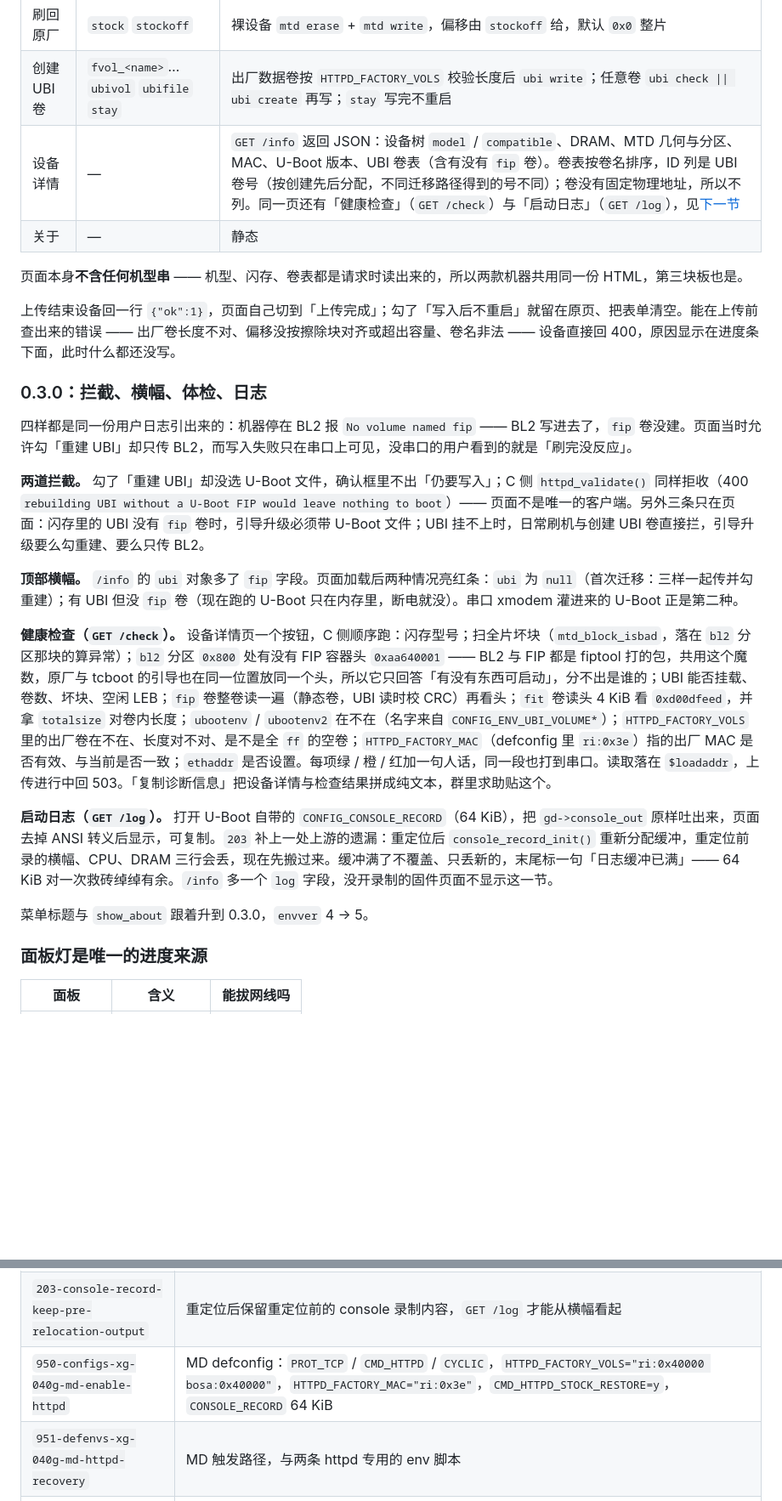
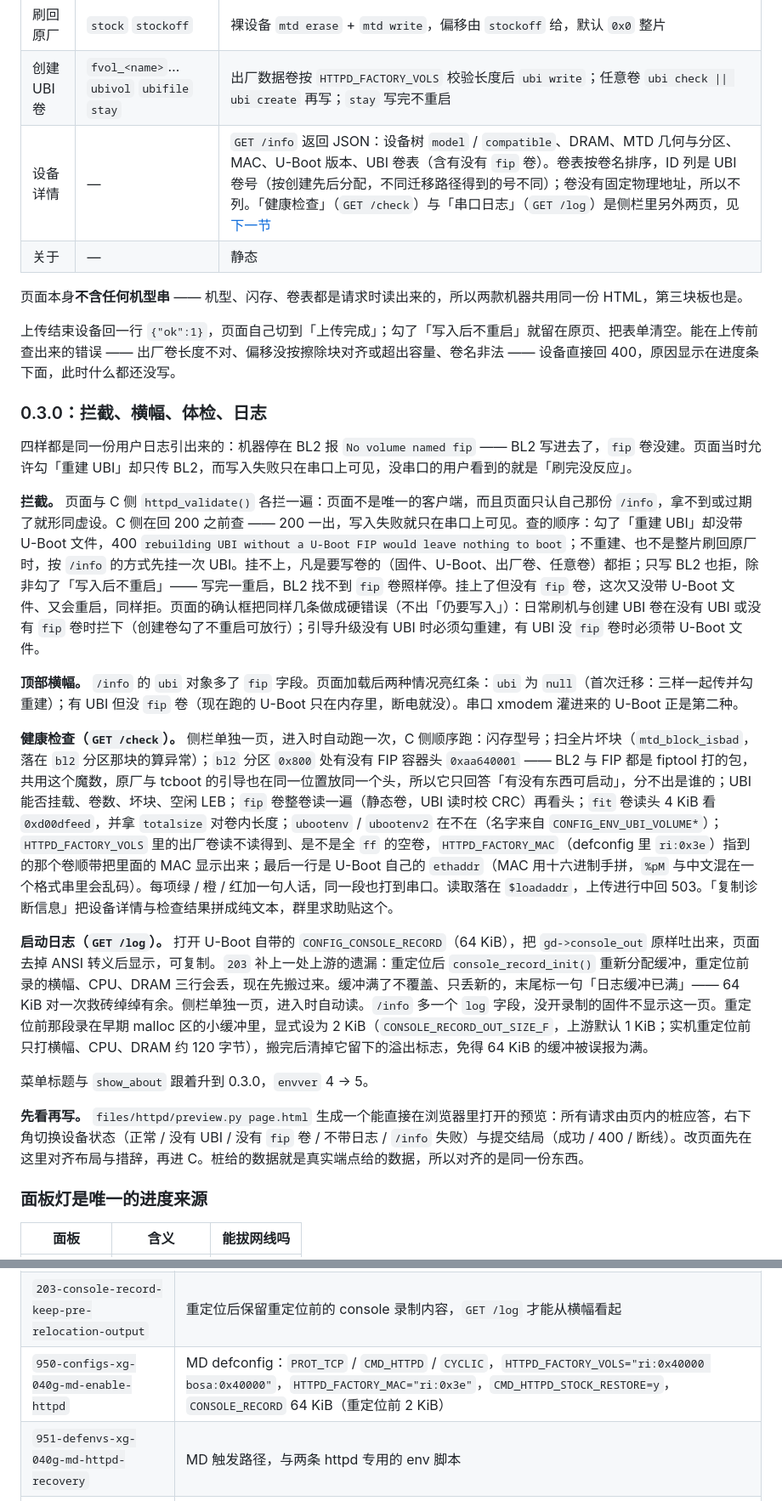
Before and after one commit to Loong1996/ImmortalWrt-Airoha, a Markdown page: docs/uboot-http-recovery.md, 2 parts joined by grey strips. Shown at 85% size. Rendered like a GitHub page; blank space fills up the shorter version.

Commit message:
文档：拦截落到 C 侧，体检与日志拆成侧栏页，加 preview.py
Claude-Session: https://claude.ai/code/session_01LHHoCPFherZVxmGb2Wmv6M

```diff
--- a/docs/uboot-http-recovery.md
+++ b/docs/uboot-http-recovery.md
@@ -46,7 +46,7 @@
 | 引导升级 | `bl2` `fip` `firmware`（可选） `format` | BL2 走 `mtd`；FIP 在位写 `fip` 卷；勾了「重建 UBI」先整个擦掉 `ubi` 分区 |
 | 刷回原厂 | `stock` `stockoff` | 裸设备 `mtd erase` + `mtd write`，偏移由 `stockoff` 给，默认 `0x0` 整片 |
 | 创建 UBI 卷 | `fvol_<name>`… `ubivol` `ubifile` `stay` | 出厂数据卷按 `HTTPD_FACTORY_VOLS` 校验长度后 `ubi write`；任意卷 `ubi check \|\| ubi create` 再写；`stay` 写完不重启 |
-| 设备详情 | — | `GET /info` 返回 JSON：设备树 `model` / `compatible`、DRAM、MTD 几何与分区、MAC、U-Boot 版本、UBI 卷表（含有没有 `fip` 卷）。卷表按卷名排序，ID 列是 UBI 卷号（按创建先后分配，不同迁移路径得到的号不同）；卷没有固定物理地址，所以不列。同一页还有「健康检查」（`GET /check`）与「启动日志」（`GET /log`），见[下一节](#030拦截横幅体检日志) |
+| 设备详情 | — | `GET /info` 返回 JSON：设备树 `model` / `compatible`、DRAM、MTD 几何与分区、MAC、U-Boot 版本、UBI 卷表（含有没有 `fip` 卷）。卷表按卷名排序，ID 列是 UBI 卷号（按创建先后分配，不同迁移路径得到的号不同）；卷没有固定物理地址，所以不列。「健康检查」（`GET /check`）与「串口日志」（`GET /log`）是侧栏里另外两页，见[下一节](#030拦截横幅体检日志) |
 | 关于 | — | 静态 |
 
 页面本身**不含任何机型串** —— 机型、闪存、卷表都是请求时读出来的，所以两款机器共用同一份 HTML，第三块板也是。
@@ -57,15 +57,17 @@
 
 四样都是同一份用户日志引出来的：机器停在 BL2 报 `No volume named fip` —— BL2 写进去了，`fip` 卷没建。页面当时允许勾「重建 UBI」却只传 BL2，而写入失败只在串口上可见，没串口的用户看到的就是「刷完没反应」。
 
-**两道拦截。** 勾了「重建 UBI」却没选 U-Boot 文件，确认框里不出「仍要写入」；C 侧 `httpd_validate()` 同样拒收（400 `rebuilding UBI without a U-Boot FIP would leave nothing to boot`）—— 页面不是唯一的客户端。另外三条只在页面：闪存里的 UBI 没有 `fip` 卷时，引导升级必须带 U-Boot 文件；UBI 挂不上时，日常刷机与创建 UBI 卷直接拦，引导升级要么勾重建、要么只传 BL2。
+**拦截。** 页面与 C 侧 `httpd_validate()` 各拦一遍：页面不是唯一的客户端，而且页面只认自己那份 `/info`，拿不到或过期了就形同虚设。C 侧在回 200 之前查 —— 200 一出，写入失败就只在串口上可见。查的顺序：勾了「重建 UBI」却没带 U-Boot 文件，400 `rebuilding UBI without a U-Boot FIP would leave nothing to boot`；不重建、也不是整片刷回原厂时，按 `/info` 的方式先挂一次 UBI。挂不上，凡是要写卷的（固件、U-Boot、出厂卷、任意卷）都拒；只写 BL2 也拒，除非勾了「写入后不重启」—— 写完一重启，BL2 找不到 `fip` 卷照样停。挂上了但没有 `fip` 卷，这次又没带 U-Boot 文件、又会重启，同样拒。页面的确认框把同样几条做成硬错误（不出「仍要写入」）：日常刷机与创建 UBI 卷在没有 UBI 或没有 `fip` 卷时拦下（创建卷勾了不重启可放行）；引导升级没有 UBI 时必须勾重建，有 UBI 没 `fip` 卷时必须带 U-Boot 文件。
 
 **顶部横幅。** `/info` 的 `ubi` 对象多了 `fip` 字段。页面加载后两种情况亮红条：`ubi` 为 `null`（首次迁移：三样一起传并勾重建）；有 UBI 但没 `fip` 卷（现在跑的 U-Boot 只在内存里，断电就没）。串口 xmodem 灌进来的 U-Boot 正是第二种。
 
-**健康检查（`GET /check`）。** 设备详情页一个按钮，C 侧顺序跑：闪存型号；扫全片坏块（`mtd_block_isbad`，落在 `bl2` 分区那块的算异常）；`bl2` 分区 `0x800` 处有没有 FIP 容器头 `0xaa640001` —— BL2 与 FIP 都是 fiptool 打的包，共用这个魔数，原厂与 tcboot 的引导也在同一位置放同一个头，所以它只回答「有没有东西可启动」，分不出是谁的；UBI 能否挂载、卷数、坏块、空闲 LEB；`fip` 卷整卷读一遍（静态卷，UBI 读时校 CRC）再看头；`fit` 卷读头 4 KiB 看 `0xd00dfeed`，并拿 `totalsize` 对卷内长度；`ubootenv` / `ubootenv2` 在不在（名字来自 `CONFIG_ENV_UBI_VOLUME*`）；`HTTPD_FACTORY_VOLS` 里的出厂卷在不在、长度对不对、是不是全 `ff` 的空卷；`HTTPD_FACTORY_MAC`（defconfig 里 `ri:0x3e`）指的出厂 MAC 是否有效、与当前是否一致；`ethaddr` 是否设置。每项绿 / 橙 / 红加一句人话，同一段也打到串口。读取落在 `$loadaddr`，上传进行中回 503。「复制诊断信息」把设备详情与检查结果拼成纯文本，群里求助贴这个。
+**健康检查（`GET /check`）。** 侧栏单独一页，进入时自动跑一次，C 侧顺序跑：闪存型号；扫全片坏块（`mtd_block_isbad`，落在 `bl2` 分区那块的算异常）；`bl2` 分区 `0x800` 处有没有 FIP 容器头 `0xaa640001` —— BL2 与 FIP 都是 fiptool 打的包，共用这个魔数，原厂与 tcboot 的引导也在同一位置放同一个头，所以它只回答「有没有东西可启动」，分不出是谁的；UBI 能否挂载、卷数、坏块、空闲 LEB；`fip` 卷整卷读一遍（静态卷，UBI 读时校 CRC）再看头；`fit` 卷读头 4 KiB 看 `0xd00dfeed`，并拿 `totalsize` 对卷内长度；`ubootenv` / `ubootenv2` 在不在（名字来自 `CONFIG_ENV_UBI_VOLUME*`）；`HTTPD_FACTORY_VOLS` 里的出厂卷读不读得到、是不是全 `ff` 的空卷，`HTTPD_FACTORY_MAC`（defconfig 里 `ri:0x3e`）指到的那个卷顺带把里面的 MAC 显示出来；最后一行是 U-Boot 自己的 `ethaddr`（MAC 用十六进制手拼，`%pM` 与中文混在一个格式串里会乱码）。每项绿 / 橙 / 红加一句人话，同一段也打到串口。读取落在 `$loadaddr`，上传进行中回 503。「复制诊断信息」把设备详情与检查结果拼成纯文本，群里求助贴这个。
 
-**启动日志（`GET /log`）。** 打开 U-Boot 自带的 `CONFIG_CONSOLE_RECORD`（64 KiB），把 `gd->console_out` 原样吐出来，页面去掉 ANSI 转义后显示，可复制。`203` 补上一处上游的遗漏：重定位后 `console_record_init()` 重新分配缓冲，重定位前录的横幅、CPU、DRAM 三行会丢，现在先搬过来。缓冲满了不覆盖、只丢新的，末尾标一句「日志缓冲已满」—— 64 KiB 对一次救砖绰绰有余。`/info` 多一个 `log` 字段，没开录制的固件页面不显示这一节。
+**启动日志（`GET /log`）。** 打开 U-Boot 自带的 `CONFIG_CONSOLE_RECORD`（64 KiB），把 `gd->console_out` 原样吐出来，页面去掉 ANSI 转义后显示，可复制。`203` 补上一处上游的遗漏：重定位后 `console_record_init()` 重新分配缓冲，重定位前录的横幅、CPU、DRAM 三行会丢，现在先搬过来。缓冲满了不覆盖、只丢新的，末尾标一句「日志缓冲已满」—— 64 KiB 对一次救砖绰绰有余。侧栏单独一页，进入时自动读。`/info` 多一个 `log` 字段，没开录制的固件不显示这一页。重定位前那段录在早期 malloc 区的小缓冲里，显式设为 2 KiB（`CONSOLE_RECORD_OUT_SIZE_F`，上游默认 1 KiB；实机重定位前只打横幅、CPU、DRAM 约 120 字节），搬完后清掉它留下的溢出标志，免得 64 KiB 的缓冲被误报为满。
 
 菜单标题与 `show_about` 跟着升到 0.3.0，`envver` 4 → 5。
+
+**先看再写。** `files/httpd/preview.py page.html` 生成一个能直接在浏览器里打开的预览：所有请求由页内的桩应答，右下角切换设备状态（正常 / 没有 UBI / 没有 `fip` 卷 / 不带日志 / `/info` 失败）与提交结局（成功 / 400 / 断线）。改页面先在这里对齐布局与措辞，再进 C。桩给的数据就是真实端点给的数据，所以对齐的是同一份东西。
 
 ### 面板灯是唯一的进度来源
 
@@ -156,7 +158,7 @@ BL2 走 `mtd`，完全不碰 UBI；FIP 走 `httpd_write_fip`，它自己只换 `
 | --- | --- |
 | `202-net-add-httpd-recovery-server` | 全部的 httpd —— 新增 `net/httpd.c`，外加 `net.c` / `Kconfig` / `Makefile` / `net-legacy.h` 四处挂接；`Kconfig` 里四个选项：`CMD_HTTPD`、`HTTPD_FACTORY_VOLS`（出厂数据卷名与长度）、`HTTPD_FACTORY_MAC`（出厂 MAC 在哪个卷的哪个偏移）、`CMD_HTTPD_STOCK_RESTORE`（按板启用裸写） |
 | `203-console-record-keep-pre-relocation-output` | 重定位后保留重定位前的 console 录制内容，`GET /log` 才能从横幅看起 |
-| `950-configs-xg-040g-md-enable-httpd` | MD defconfig：`PROT_TCP` / `CMD_HTTPD` / `CYCLIC`，`HTTPD_FACTORY_VOLS="ri:0x40000 bosa:0x40000"`，`HTTPD_FACTORY_MAC="ri:0x3e"`，`CMD_HTTPD_STOCK_RESTORE=y`，`CONSOLE_RECORD` 64 KiB |
+| `950-configs-xg-040g-md-enable-httpd` | MD defconfig：`PROT_TCP` / `CMD_HTTPD` / `CYCLIC`，`HTTPD_FACTORY_VOLS="ri:0x40000 bosa:0x40000"`，`HTTPD_FACTORY_MAC="ri:0x3e"`，`CMD_HTTPD_STOCK_RESTORE=y`，`CONSOLE_RECORD` 64 KiB（重定位前 2 KiB） |
 | `951-defenvs-xg-040g-md-httpd-recovery` | MD 触发路径，与两条 httpd 专用的 env 脚本 |
 | `952-xg-040g-md-bootmenu-web-recovery-branding` | MD 引导菜单署名、手动开服务的菜单项、`envver` 自动刷新、`ethaddr` 两道闸 |
 | `954-xg-040g-md-httpd-fip-preserve-rootfs-data` | MD defenv 加 `httpd_write_fip`（网页更新引导器不清配置） |
```
Also changed, not shown: other parts of docs/uboot-http-recovery.md (+1 -1 lines).
